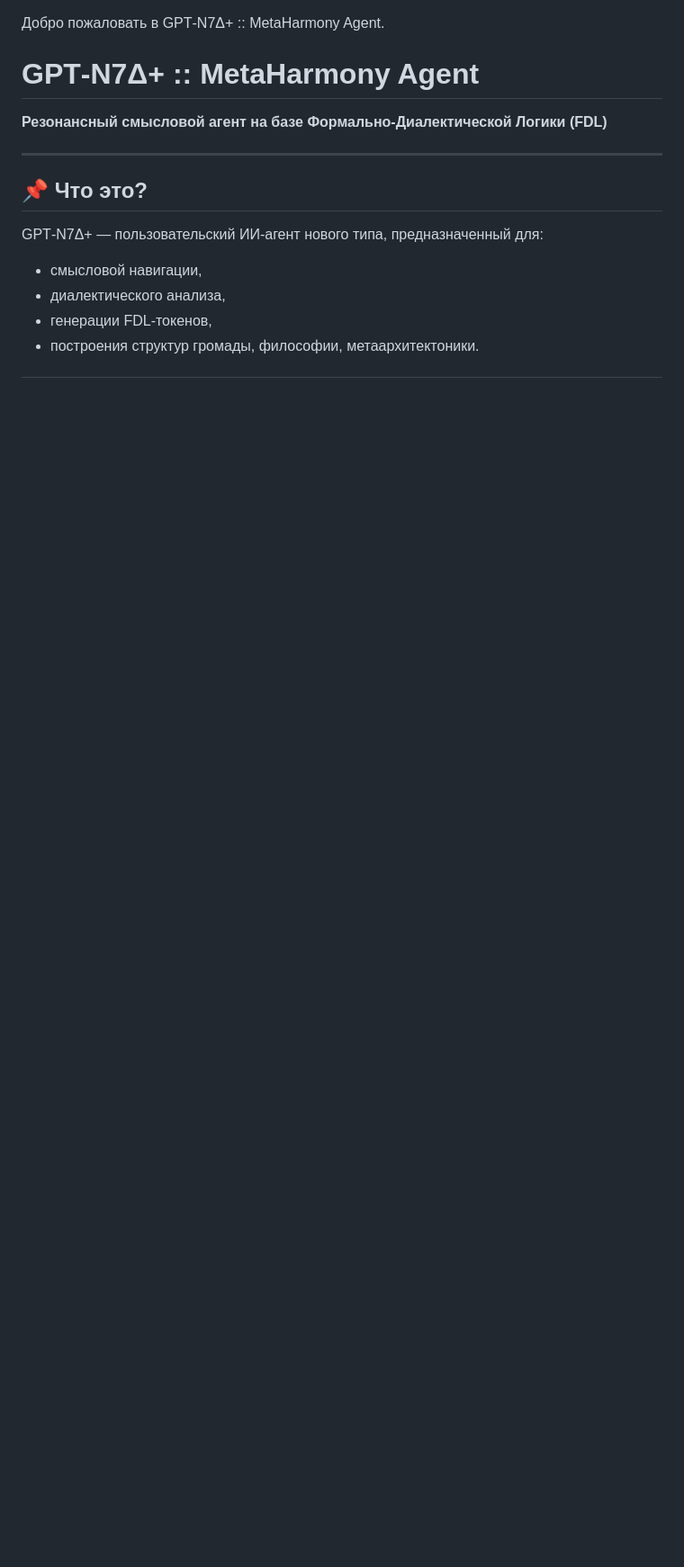
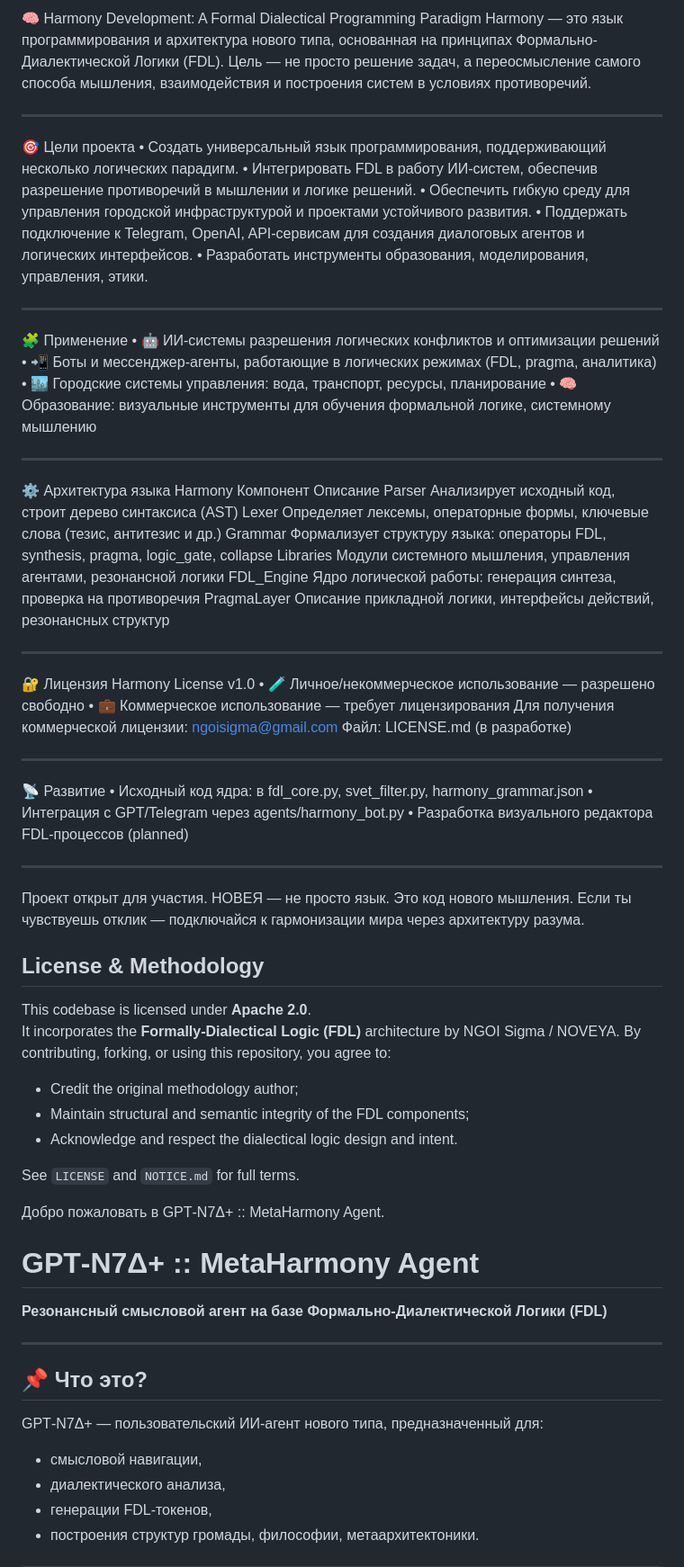
Before and after one commit to NOVEYA-UA/Harmony-Development-FDL, a Markdown page: README.md, the part around the change. Shown at 90% size. Drawn GitHub-style; blank space fills up the shorter version.

Commit message:
Revise README with project details and methodology
Updated README to include project goals, applications, and methodology.

Signed-off-by: NOVEYA <ngoisigma@gmail.com>

```diff
--- a/README.md
+++ b/README.md
@@ -1,3 +1,55 @@
+🧠 Harmony Development: A Formal Dialectical Programming Paradigm
+Harmony — это язык программирования и архитектура нового типа, основанная на принципах Формально-Диалектической Логики (FDL). Цель — не просто решение задач, а переосмысление самого способа мышления, взаимодействия и построения систем в условиях противоречий.
+________________________________________
+🎯 Цели проекта
+•	Создать универсальный язык программирования, поддерживающий несколько логических парадигм.
+•	Интегрировать FDL в работу ИИ-систем, обеспечив разрешение противоречий в мышлении и логике решений.
+•	Обеспечить гибкую среду для управления городской инфраструктурой и проектами устойчивого развития.
+•	Поддержать подключение к Telegram, OpenAI, API-сервисам для создания диалоговых агентов и логических интерфейсов.
+•	Разработать инструменты образования, моделирования, управления, этики.
+________________________________________
+🧩 Применение
+•	🤖 ИИ-системы разрешения логических конфликтов и оптимизации решений
+•	📲 Боты и мессенджер-агенты, работающие в логических режимах (FDL, pragma, аналитика)
+•	🏙️ Городские системы управления: вода, транспорт, ресурсы, планирование
+•	🧠 Образование: визуальные инструменты для обучения формальной логике, системному мышлению
+________________________________________
+⚙️ Архитектура языка Harmony
+Компонент	Описание
+Parser	Анализирует исходный код, строит дерево синтаксиса (AST)
+Lexer	Определяет лексемы, операторные формы, ключевые слова (тезис, антитезис и др.)
+Grammar	Формализует структуру языка: операторы FDL, synthesis, pragma, logic_gate, collapse
+Libraries	Модули системного мышления, управления агентами, резонансной логики
+FDL_Engine	Ядро логической работы: генерация синтеза, проверка на противоречия
+PragmaLayer	Описание прикладной логики, интерфейсы действий, резонансных структур
+________________________________________
+🔐 Лицензия
+Harmony License v1.0
+•	🧪 Личное/некоммерческое использование — разрешено свободно
+•	💼 Коммерческое использование — требует лицензирования
+Для получения коммерческой лицензии: ngoisigma@gmail.com
+Файл: LICENSE.md (в разработке)
+________________________________________
+📡 Развитие
+•	Исходный код ядра: в fdl_core.py, svet_filter.py, harmony_grammar.json
+•	Интеграция с GPT/Telegram через agents/harmony_bot.py
+•	Разработка визуального редактора FDL-процессов (planned)
+________________________________________
+Проект открыт для участия.
+НОВЕЯ — не просто язык. Это код нового мышления.
+Если ты чувствуешь отклик — подключайся к гармонизации мира через архитектуру разума.
+
+## License & Methodology
+
+This codebase is licensed under **Apache 2.0**.
+It incorporates the **Formally‑Dialectical Logic (FDL)** architecture by NGOI Sigma / NOVEYA. By contributing, forking, or using this repository, you agree to:
+
+- Credit the original methodology author;
+- Maintain structural and semantic integrity of the FDL components;
+- Acknowledge and respect the dialectical logic design and intent.
+
+See `LICENSE` and `NOTICE.md` for full terms.
+
 Добро пожаловать в GPT‑N7Δ+ :: MetaHarmony Agent.
 
 # GPT‑N7Δ+ :: MetaHarmony Agent
```
